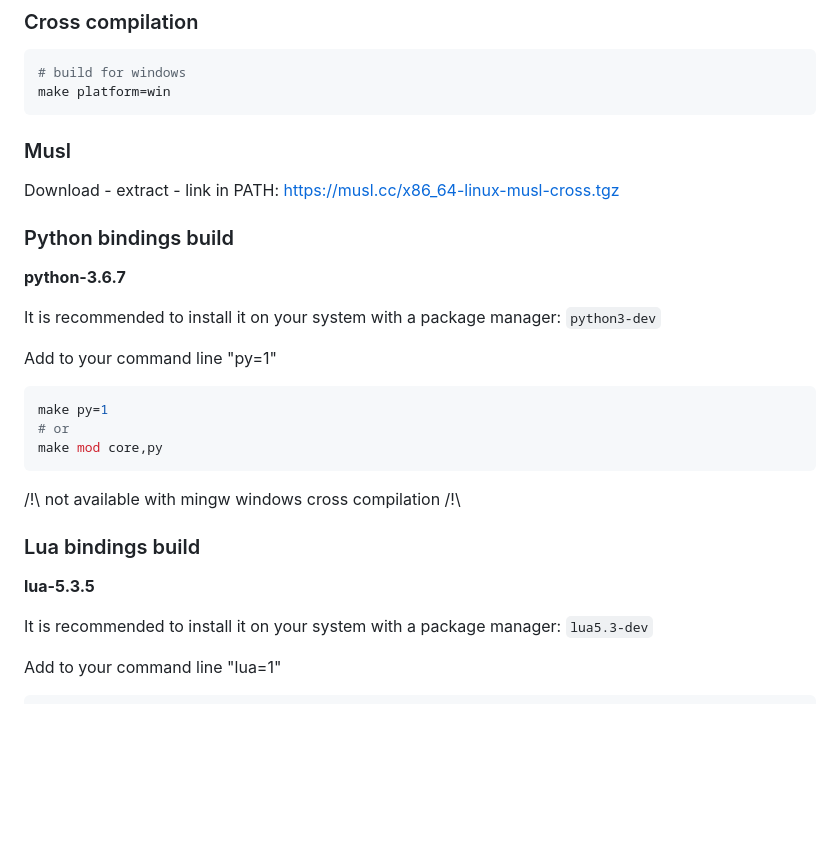
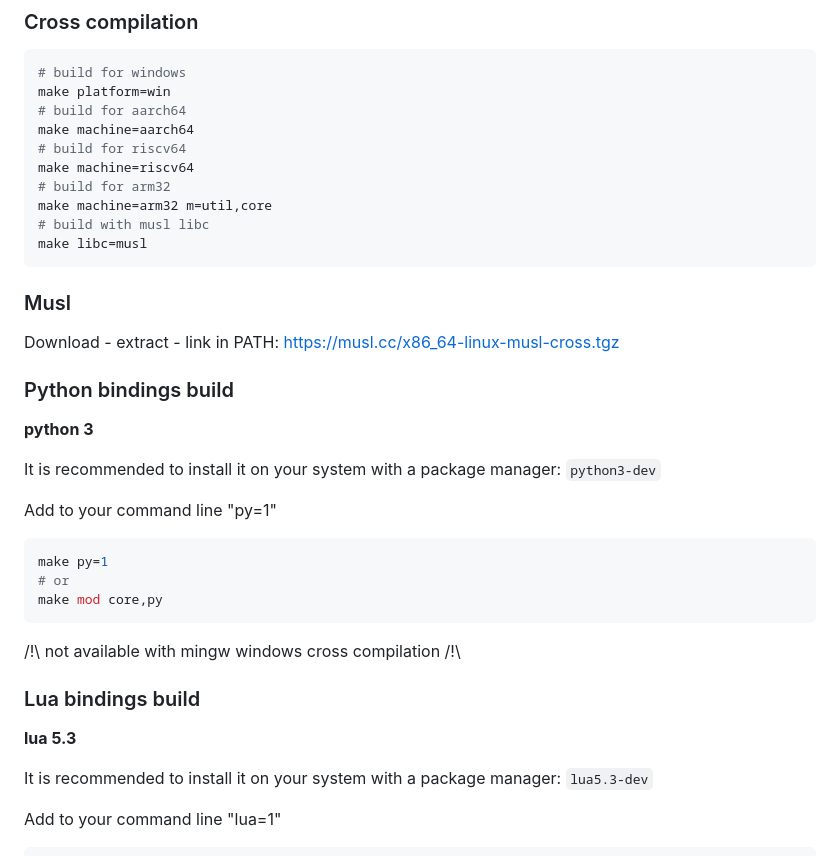
Before and after one commit to mdufaud/sihd, a Markdown page: README.md, the part around one of its changes. Drawn GitHub-style; blank space fills up the shorter version.

````diff
--- a/README.md
+++ b/README.md
@@ -152,6 +172,14 @@ make compiler=em
 ```shell
 # build for windows
 make platform=win
+# build for aarch64
+make machine=aarch64
+# build for riscv64
+make machine=riscv64
+# build for arm32
+make machine=arm32 m=util,core
+# build with musl libc
+make libc=musl
 ```
 
 ### Musl
@@ -160,7 +188,7 @@ Download - extract - link in PATH: https://musl.cc/x86_64-linux-musl-cross.tgz
 
 ### Python bindings build
 
-**python-3.6.7**
+**python 3**
 
 It is recommended to install it on your system with a package manager: `python3-dev`
 
@@ -176,7 +204,7 @@ make mod core,py
 
 ### Lua bindings build
 
-**lua-5.3.5**
+**lua 5.3**
 
 It is recommended to install it on your system with a package manager: `lua5.3-dev`
 
````
Also changed, not shown: other parts of README.md (+25 -5 lines).
